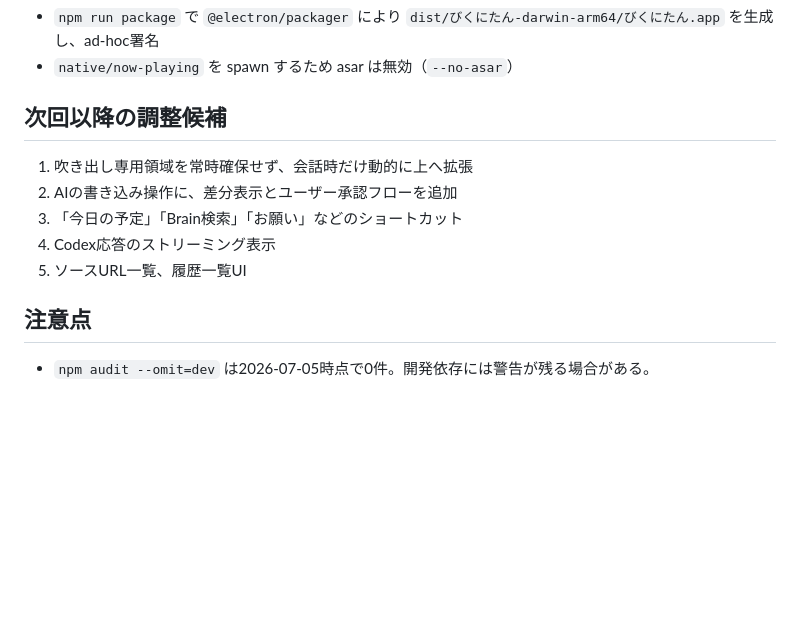
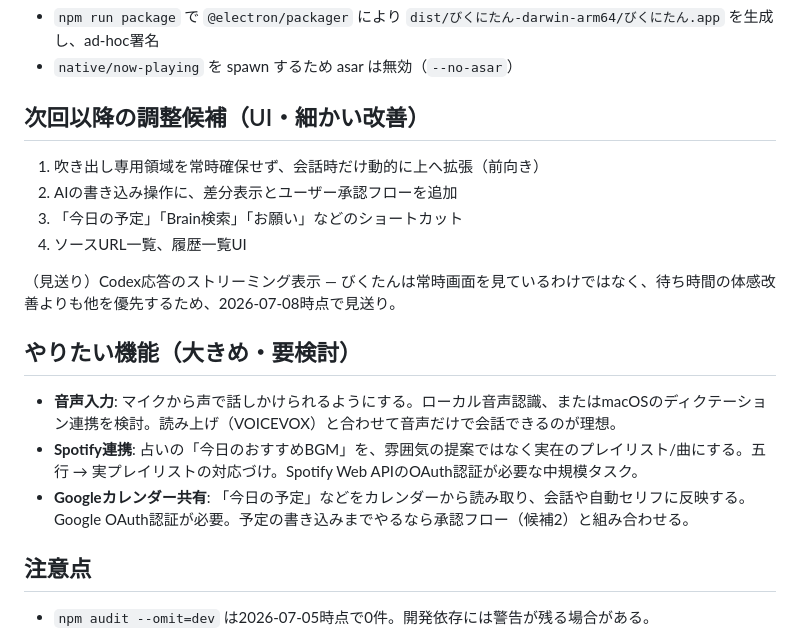
Before and after one commit to kemepan/bikunavi-desktop, a Markdown page: DEVELOPMENT_NOTES.md, the part around the change. Drawn GitHub-style; blank space fills up the shorter version.

Commit message:
docs: 今後の課題を更新（ストリーミング見送り、音声入力/Spotify/GoogleカレンダーをTODO化）
Co-Authored-By: Claude Fable 5 <noreply@anthropic.com>

```diff
--- a/DEVELOPMENT_NOTES.md
+++ b/DEVELOPMENT_NOTES.md
@@ -255,13 +255,20 @@ npm start
 - `npm run package` で `@electron/packager` により `dist/びくにたん-darwin-arm64/びくにたん.app` を生成し、ad-hoc署名
 - `native/now-playing` を spawn するため asar は無効（`--no-asar`）
 
-## 次回以降の調整候補
+## 次回以降の調整候補（UI・細かい改善）
 
-1. 吹き出し専用領域を常時確保せず、会話時だけ動的に上へ拡張
+1. 吹き出し専用領域を常時確保せず、会話時だけ動的に上へ拡張（前向き）
 2. AIの書き込み操作に、差分表示とユーザー承認フローを追加
 3. 「今日の予定」「Brain検索」「お願い」などのショートカット
-4. Codex応答のストリーミング表示
-5. ソースURL一覧、履歴一覧UI
+4. ソースURL一覧、履歴一覧UI
+
+（見送り）Codex応答のストリーミング表示 — びくたんは常時画面を見ているわけではなく、待ち時間の体感改善よりも他を優先するため、2026-07-08時点で見送り。
+
+## やりたい機能（大きめ・要検討）
+
+- **音声入力**: マイクから声で話しかけられるようにする。ローカル音声認識、またはmacOSのディクテーション連携を検討。読み上げ（VOICEVOX）と合わせて音声だけで会話できるのが理想。
+- **Spotify連携**: 占いの「今日のおすすめBGM」を、雰囲気の提案ではなく実在のプレイリスト/曲にする。五行 → 実プレイリストの対応づけ。Spotify Web APIのOAuth認証が必要な中規模タスク。
+- **Googleカレンダー共有**: 「今日の予定」などをカレンダーから読み取り、会話や自動セリフに反映する。Google OAuth認証が必要。予定の書き込みまでやるなら承認フロー（候補2）と組み合わせる。
 
 ## 注意点
 
```
